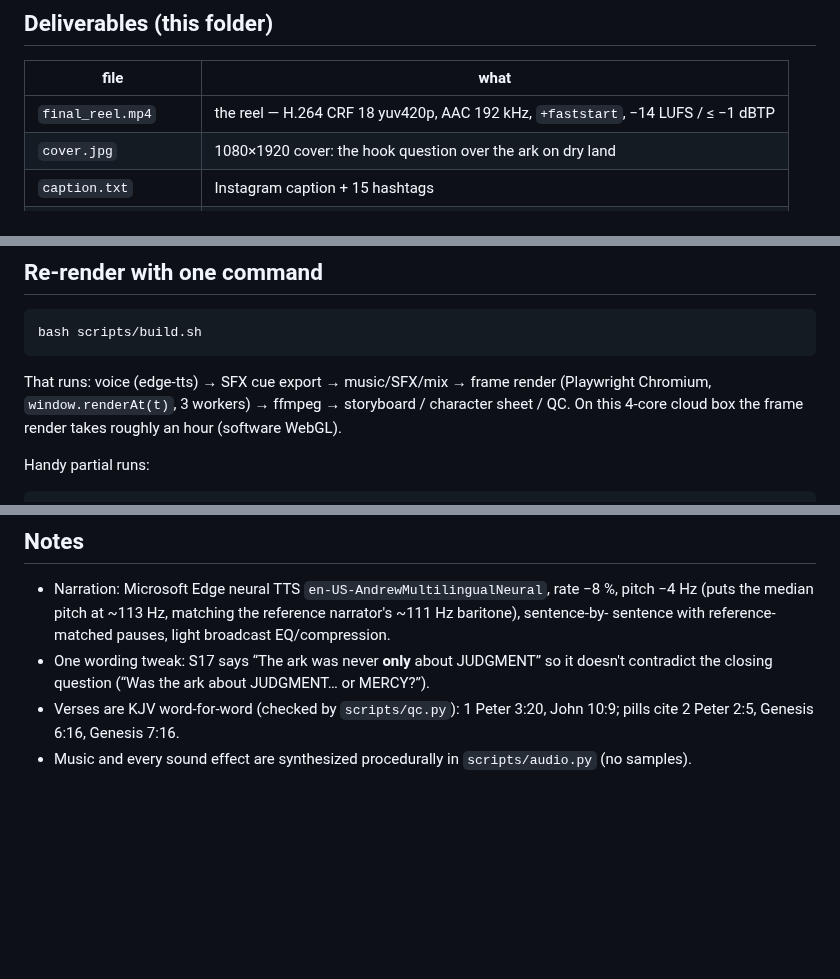
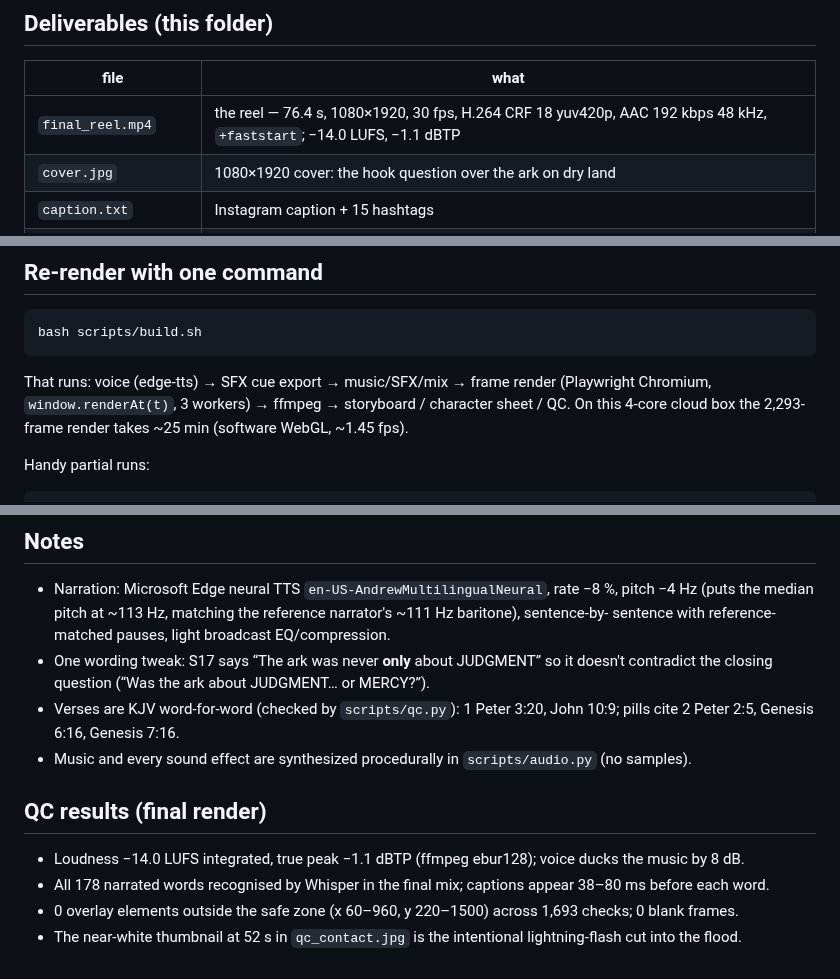
Before and after one commit to lukmanhussen1990-cyber/my-first-website., a Markdown page: out/README.md, 3 parts joined by grey strips. Rendered like a GitHub page; blank space fills up the shorter version.

Commit message:
Final render: THE ARK reel (76.4 s, 1080x1920) + QC contact sheet
-14.0 LUFS / -1.1 dBTP, 178/178 words intelligible, captions within 80 ms,
0 safe-zone violations, KJV verses verified.

Co-Authored-By: Claude Opus 5.5 <noreply@anthropic.com>
Claude-Session: https://claude.ai/code/session_01RdycJ3kQXp4mAJGSCbzH28

````diff
--- a/out/README.md
+++ b/out/README.md
@@ -9,7 +9,7 @@ the first so the reel loops.
 ## Deliverables (this folder)
 | file | what |
 |---|---|
-| `final_reel.mp4` | the reel — H.264 CRF 18 yuv420p, AAC 192 kHz, `+faststart`, −14 LUFS / ≤ −1 dBTP |
+| `final_reel.mp4` | the reel — 76.4 s, 1080×1920, 30 fps, H.264 CRF 18 yuv420p, AAC 192 kbps 48 kHz, `+faststart`; −14.0 LUFS, −1.1 dBTP |
 | `cover.jpg` | 1080×1920 cover: the hook question over the ark on dry land |
 | `caption.txt` | Instagram caption + 15 hashtags |
 | `ref_style_notes.md` | what was measured from the reference reels (pacing, palette, overlays…) |
@@ -24,7 +24,7 @@ bash scripts/build.sh
 ```
 That runs: voice (edge-tts) → SFX cue export → music/SFX/mix → frame render (Playwright Chromium,
 `window.renderAt(t)`, 3 workers) → ffmpeg → storyboard / character sheet / QC.
-On this 4-core cloud box the frame render takes roughly an hour (software WebGL).
+On this 4-core cloud box the 2,293-frame render takes ~25 min (software WebGL, ~1.45 fps).
 
 Handy partial runs:
 ```bash
@@ -53,3 +53,9 @@ python3 scripts/qc.py && node scripts/qc_overlay.cjs
 * Verses are KJV word-for-word (checked by `scripts/qc.py`): 1 Peter 3:20, John 10:9; pills cite
   2 Peter 2:5, Genesis 6:16, Genesis 7:16.
 * Music and every sound effect are synthesized procedurally in `scripts/audio.py` (no samples).
+
+## QC results (final render)
+* Loudness −14.0 LUFS integrated, true peak −1.1 dBTP (ffmpeg ebur128); voice ducks the music by 8 dB.
+* All 178 narrated words recognised by Whisper in the final mix; captions appear 38–80 ms before each word.
+* 0 overlay elements outside the safe zone (x 60–960, y 220–1500) across 1,693 checks; 0 blank frames.
+* The near-white thumbnail at 52 s in `qc_contact.jpg` is the intentional lightning-flash cut into the flood.
````
Also changed, not shown: out/qc_contact.jpg (added), 2 other files.
